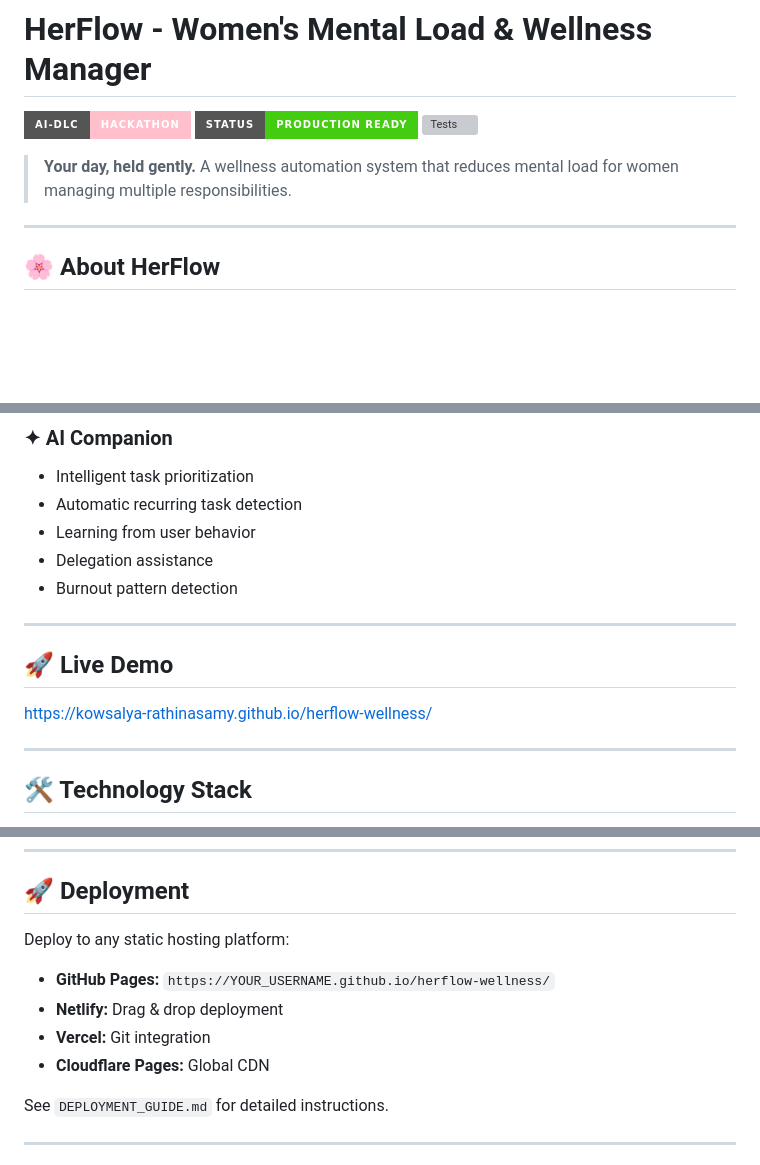
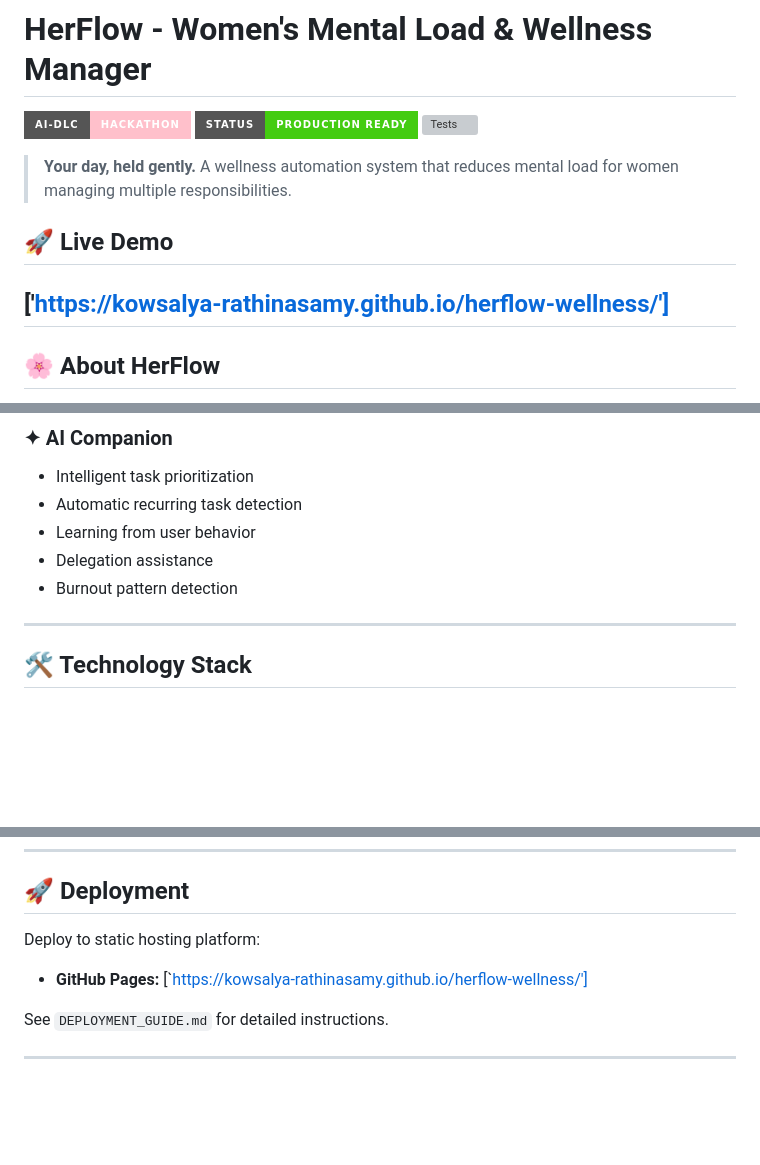
Before and after one commit to Kowsalya-Rathinasamy/herflow-wellness, a Markdown page: README.md, 3 parts joined by grey strips. Rendered like a GitHub page; badges without logos; blank space fills up the shorter version; grey boxes are pictures that could not be loaded.

```diff
--- a/README.md
+++ b/README.md
@@ -5,7 +5,9 @@
 ![Tests](https://img.shields.io/badge/Tests-226%2F226%20Passing-brightgreen?style=for-the-badge)
 
 > **Your day, held gently.** A wellness automation system that reduces mental load for women managing multiple responsibilities.
+## 🚀 Live Demo
 
+['https://kowsalya-rathinasamy.github.io/herflow-wellness/']
 ---
 
 ## 🌸 About HerFlow
@@ -46,12 +48,6 @@ HerFlow is an AI-powered wellness platform designed specifically for women juggl
 - Learning from user behavior
 - Delegation assistance
 - Burnout pattern detection
-
----
-
-## 🚀 Live Demo
-
-https://kowsalya-rathinasamy.github.io/herflow-wellness/
 
 ---
 
@@ -270,12 +266,9 @@ Currently using mock Kiro hooks for testing. To integrate real Kiro hooks:
 
 ## 🚀 Deployment
 
-Deploy to any static hosting platform:
+Deploy to static hosting platform:
 
-- **GitHub Pages:** `https://YOUR_USERNAME.github.io/herflow-wellness/`
-- **Netlify:** Drag & drop deployment
-- **Vercel:** Git integration
-- **Cloudflare Pages:** Global CDN
+- **GitHub Pages:** [`https://kowsalya-rathinasamy.github.io/herflow-wellness/']
 
 See `DEPLOYMENT_GUIDE.md` for detailed instructions.
 
```
